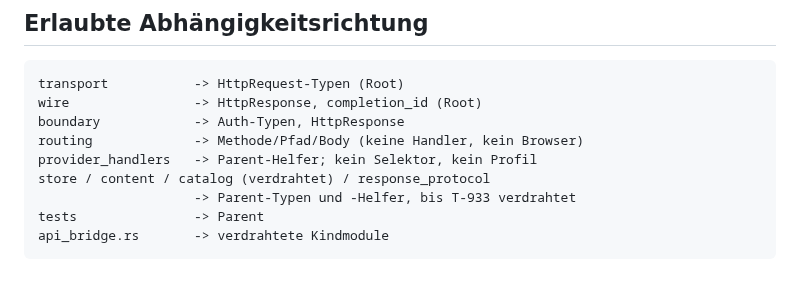
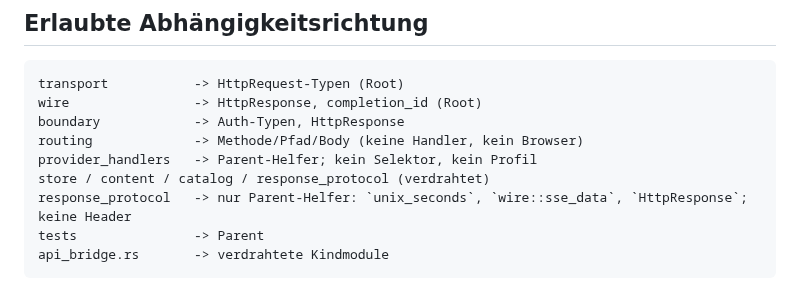
Before and after one commit to st0rax/webagent-rs, a Markdown page: docs/API_BRIDGE_ARCHITECTURE.md, the part around the change. GitHub-like rendering.

Commit message:
docs(api-bridge): response_protocol Modulkarte: nur Parent-Helfer, keine Header

````diff
--- a/docs/API_BRIDGE_ARCHITECTURE.md
+++ b/docs/API_BRIDGE_ARCHITECTURE.md
@@ -43,8 +43,8 @@ wire                -> HttpResponse, completion_id (Root)
 boundary            -> Auth-Typen, HttpResponse
 routing             -> Methode/Pfad/Body (keine Handler, kein Browser)
 provider_handlers   -> Parent-Helfer; kein Selektor, kein Profil
-store / content / catalog (verdrahtet) / response_protocol
-                    -> Parent-Typen und -Helfer, bis T-933 verdrahtet
+store / content / catalog / response_protocol (verdrahtet)
+response_protocol   -> nur Parent-Helfer: `unix_seconds`, `wire::sse_data`, `HttpResponse`; keine Header
 tests               -> Parent
 api_bridge.rs       -> verdrahtete Kindmodule
 ```
````
